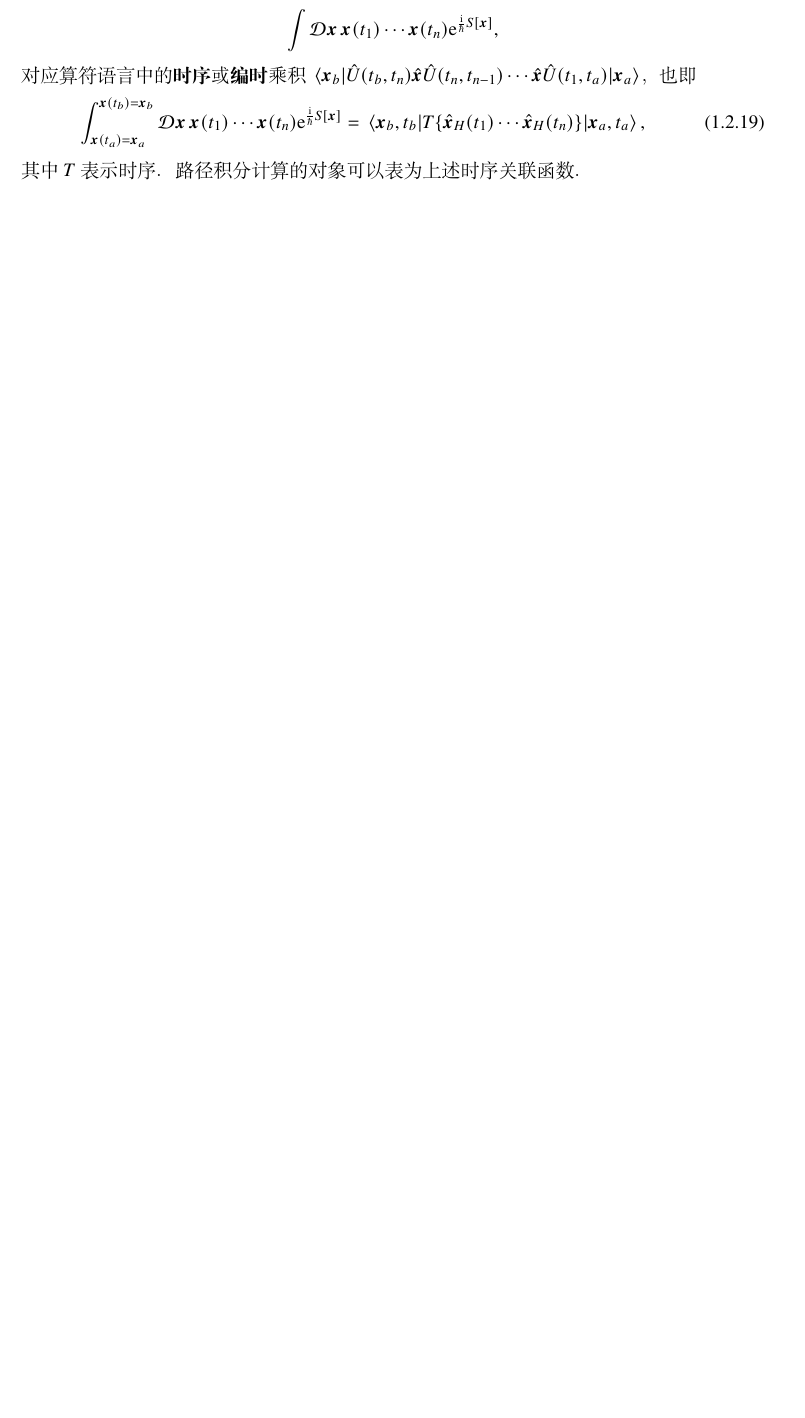
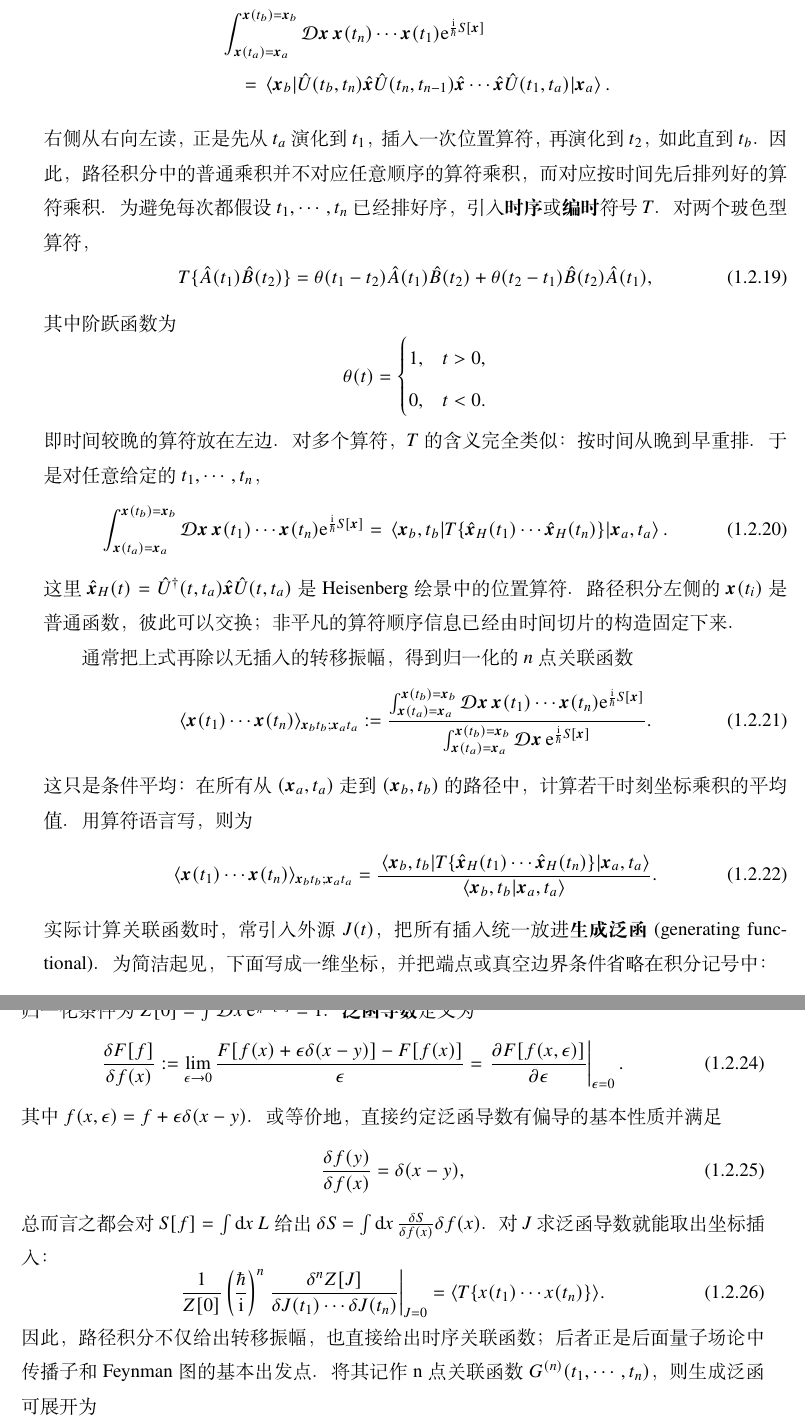
Before and after one commit to xiaxuan1989/QFT, a LaTeX book (main.tex, which reads chpt01.tex, chpt02.tex): part of page 21 of 35 before the commit and two parts of pages 22 and 23 of 37 after it, the two joined at a grey line, cut at the place of the change, the shorter picture padded with empty space. The pictures show the PDF file main.pdf that the author committed with the source.

Commit message:
量子化

```diff
--- a/chpt01.tex
+++ b/chpt01.tex
@@ -375,7 +375,12 @@ $\hat A_S$ 的平均值为 $\ev{A_S}(t)=\mel{\psi(t)}{\hat A_S}{\psi(t)}$，其
 }
 这解释了为什么 Heisenberg 当初会从 Poisson 括号的结构走向矩阵乘法的非对易性。
 比如，考虑非相对论粒子 $\hat H={\hat{\bm p}^2}/{2m}+V(\hat{\bm x})$。
-在 Heisenberg 绘景中写作 $\hat{\bm x}_H(t),\hat{\bm p}_H(t)$，但下面为简洁省略下标 $H$。显然 $[\hat x_i,\hat{\bm p}^2]=[\hat x_i,\hat p_j]\hat p_j+\hat p_j[\hat x_i,\hat p_j]=2\i\hbar\hat p_j$。
+在 Heisenberg 绘景中写作 $\hat{\bm x}_H(t),\hat{\bm p}_H(t)$，很容易得到\textbf{等时对易关系}
+\eq{
+    [\hat{\bm x}_H(t),\hat{\bm p}_H(t)] = \i\hbar,
+}
+即正则对易关系的形式不依赖于绘景。
+下面为简洁省略下标 $H$。显然 $[\hat x_i,\hat{\bm p}^2]=[\hat x_i,\hat p_j]\hat p_j+\hat p_j[\hat x_i,\hat p_j]=2\i\hbar\hat p_j$。
 并且 $\hat{\bm x}$ 与 $V(\hat{\bm x})$ 对易，所以
 \[
     \dv{\hat{\bm x}}{t}
@@ -872,4 +877,3 @@ $\hat A_S$ 的平均值为 $\ev{A_S}(t)=\mel{\psi(t)}{\hat A_S}{\psi(t)}$，其
 \eq{
     G(x,y) = \mel{x}{\hat L_x^{-1}}{y}.
 }
-这称为\textbf{两点关联函数}。
@@ -886,15 +890,90 @@ $\hat A_S$ 的平均值为 $\ev{A_S}(t)=\mel{\psi(t)}{\hat A_S}{\psi(t)}$，其
+\begin{align*}
+    &\int_{\bm x(t_a)=\bm x_a}^{\bm x(t_b)=\bm x_b}\mathcal D \bm x\,
+    \bm x(t_n)\cdots \bm x(t_1)\e^{\frac{\i}{\hbar}S[\bm x]}\\
+    &\quad =
+    \mel{\bm x_b}{\hat U(t_b,t_n)\hat{\bm x}\hat U(t_n,t_{n-1})
+    \hat{\bm x}\cdots
+    \hat{\bm x}\hat U(t_1,t_a)}{\bm x_a}.
+\end{align*}
+右侧从右向左读，正是先从 $t_a$ 演化到 $t_1$，插入一次位置算符，再演化到 $t_2$，如此直到 $t_b$。因此，路径积分中的普通乘积并不对应任意顺序的算符乘积，而对应按时间先后排列好的算符乘积。
+为避免每次都假设 $t_1,\cdots,t_n$ 已经排好序，引入\textbf{时序}或\textbf{编时}符号 $T$。对两个玻色型算符，
+\eq{
+    T\{\hat A(t_1)\hat B(t_2)\}
+    =
+    \theta(t_1-t_2)\hat A(t_1)\hat B(t_2)
+    +
+    \theta(t_2-t_1)\hat B(t_2)\hat A(t_1),
+}
+其中阶跃函数为
 \[
-    \int \mathcal D \bm x\,
-    \bm x(t_1)\cdots \bm x(t_n)\e^{\frac{\i}{\hbar}S[\bm x]},
+    \theta(t)=\begin{cases}
+        1, & t>0,\\
+        0, & t<0.
+    \end{cases}
 \]
-对应算符语言中的\textbf{时序}或\textbf{编时}乘积 $\mel{\bm x_b}{\hat U(t_b,t_n)\hat{\bm x}\hat U(t_n,t_{n-1})\cdots\hat{\bm x}\hat U(t_1,t_a)}{\bm x_a}$，也即
+即时间较晚的算符放在左边。对多个算符，$T$ 的含义完全类似：按时间从晚到早重排。于是对任意给定的 $t_1,\cdots,t_n$，
 \eq{
     \int_{\bm x(t_a)=\bm x_a}^{\bm x(t_b)=\bm x_b}\mathcal D \bm x\,
     \bm x(t_1)\cdots \bm x(t_n)\e^{\frac{\i}{\hbar}S[\bm x]}
     =
-    \mel{\bm x_b,t_b}{T\{\hat{\bm x}_H(t_1)\cdots \hat{\bm x}_H(t_n)\}}{\bm x_a,t_a},
+    \mel{\bm x_b,t_b}{T\{\hat{\bm x}_H(t_1)\cdots \hat{\bm x}_H(t_n)\}}{\bm x_a,t_a}.
 }
-其中 $T$ 表示时序。路径积分计算的对象可以表为上述时序关联函数。
+这里 $\hat{\bm x}_H(t)=\hat U^\dagger(t,t_a)\hat{\bm x}\hat U(t,t_a)$ 是 Heisenberg 绘景中的位置算符。路径积分左侧的 $\bm x(t_i)$ 是普通函数，彼此可以交换；非平凡的算符顺序信息已经由时间切片的构造固定下来。
+
+通常把上式再除以无插入的转移振幅，得到归一化的 $n$ 点关联函数
+\eq{
+    \langle \bm x(t_1)\cdots\bm x(t_n)\rangle_{\bm x_b t_b;\bm x_a t_a}
+    :=
+    \frac{
+    \int_{\bm x(t_a)=\bm x_a}^{\bm x(t_b)=\bm x_b}\mathcal D \bm x\,
+    \bm x(t_1)\cdots \bm x(t_n)\e^{\frac{\i}{\hbar}S[\bm x]}
+    }{
+    \int_{\bm x(t_a)=\bm x_a}^{\bm x(t_b)=\bm x_b}\mathcal D \bm x\,
+    \e^{\frac{\i}{\hbar}S[\bm x]}
+    }.
+}
+这只是条件平均：在所有从 $(\bm x_a,t_a)$ 走到 $(\bm x_b,t_b)$ 的路径中，计算若干时刻坐标乘积的平均值。用算符语言写，则为
+\eq{
+    \langle \bm x(t_1)\cdots\bm x(t_n)\rangle_{\bm x_b t_b;\bm x_a t_a}
+    =
+    \frac{
+    \mel{\bm x_b,t_b}{T\{\hat{\bm x}_H(t_1)\cdots \hat{\bm x}_H(t_n)\}}{\bm x_a,t_a}
+    }{
+    \ip{\bm x_b,t_b}{\bm x_a,t_a}
+    }.
+}
+实际计算关联函数时，常引入外源 $J(t)$，把所有插入统一放进\textbf{生成泛函}(generating functional)。为简洁起见，下面写成一维坐标，并把端点或真空边界条件省略在积分记号中：
+\eq{
+    Z[J]=
+    \int\mathcal D x\,
+    \exp\left\{
+        \frac{\i}{\hbar}\left(S[x]+\int\d{t} J(t)x(t)\right)
+    \right\}.
+}
+归一化条件为 $Z[0]=\int\mathcal D x\,\e^{\frac{\i}{\hbar}S[x]}=1$。
+\textbf{泛函导数}定义为
+\eq{
+    \fdv{F[f]}{f(x)} := \lim_{\epsilon\to0} \frac{F[f(x)+\epsilon\delta(x-y)]-F[f(x)]}{\epsilon} = \left.\pdv{F[f(x,\epsilon)]}{\epsilon}\right|_{\epsilon=0}.
+}
+其中 $f(x,\epsilon)=f+\epsilon\delta(x-y)$。
+或等价地，直接约定泛函导数有偏导的基本性质并满足
+\eq{
+    \fdv{f(y)}{f(x)} = \delta(x-y),
+}
+总而言之都会对 $S[f]=\int\d{x} L$ 给出 $\var S = \int\d{x} \fdv{S}{f(x)}\var f(x)$。
+对 $J$ 求泛函导数就能取出坐标插入：
+\eq{
+    \frac{1}{Z[0]}\left(\frac{\hbar}{\i}\right)^n
+    \left.
+    \frac{\delta^n Z[J]}{\delta J(t_1)\cdots\delta J(t_n)}
+    \right|_{J=0}
+    =
+    \langle T\{x(t_1)\cdots x(t_n)\}\rangle .
+}
+因此，路径积分不仅给出转移振幅，也直接给出时序关联函数；后者正是后面量子场论中传播子和 Feynman 图的基本出发点。将其记作 n 点关联函数 $G^{(n)}(t_1,\cdots,t_n)$，则生成泛函可展开为
+\eq{
+    Z[J] = \sum_{n=0}^\infty \frac{1}{n!}\left(\frac{\i}{\hbar}\right)^n \int\d{t_1}\cdots\d{t_n} G^{(n)}(t_1,\cdots,t_n) J(t_1)\cdots J(t_n).
+}
 
 
 \section{氢原子波函数求解*}
--- a/chpt02.tex
+++ b/chpt02.tex
@@ -419,3 +426,15 @@ $\phi,\phi^\dagger$ 线性独立，代表两个相互独立的自由度。
 上式不仅 $Z_2$、Lorentz 不变，且在\textbf{U(1) 整体相位变换} $\phi' =\e^{\i \theta} \phi$（从而 $(\phi^\dagger)'= \e^{-\i \theta} (\phi^\dagger)$）下不变。称为\textbf{U(1) 整体对称性}。
 
 \section{路径积分量子化}
+
+在场论中更常见的是取初末态为真空，定义
+\eq{
+    \ev{T\{\hat\phi(x_1)\cdots\hat\phi(x_n)\}}{0}
+}
+为 $n$ 点时序关联函数。特别地，二点函数
+\eq{
+    \Delta_F(x-y)
+    :=
+    \ev{T\{\hat\phi(x)\hat\phi(y)\}}{0}
+}
+称为 Feynman 传播子。它与前面由 $\hat L^{-1}$ 得到的 Green 函数是同一类对象：除去常数约定外，都是某个线性算符的逆，只是还必须指定边界条件。路径积分的真空时序二点函数自动选出 Feynman 边界条件，这也是它在量子场论中尤其方便的原因。
```
Also changed, not shown: main.pdf, chpt01.tex (18 more changed lines), chpt02.tex (73 more changed lines).
